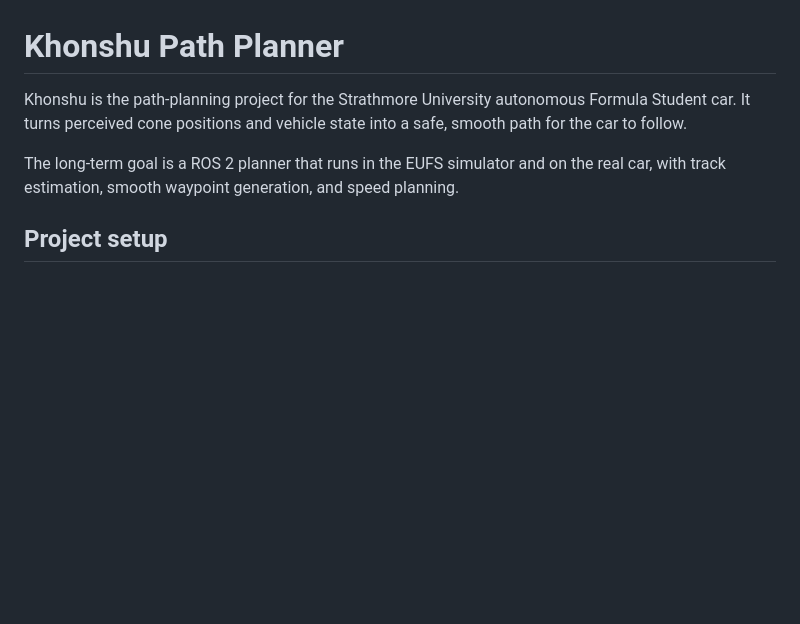
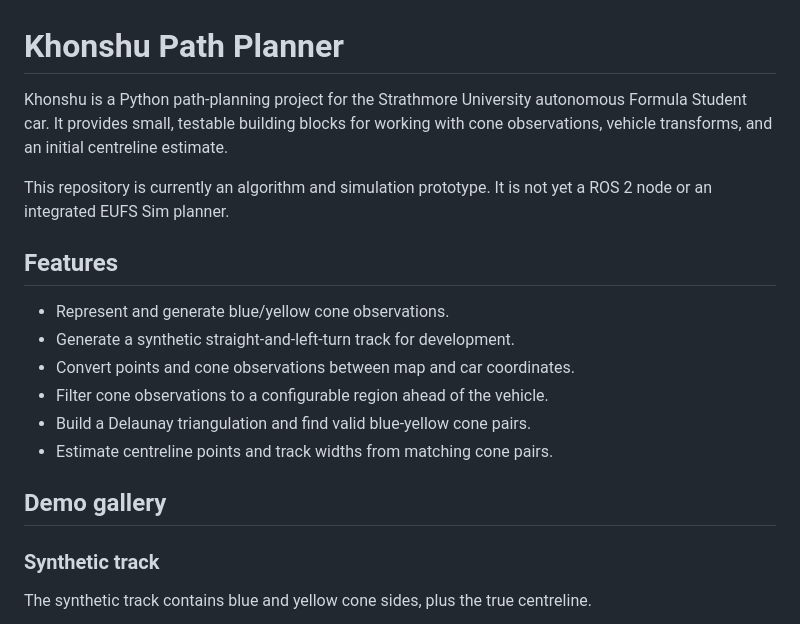
Before and after one commit to xtensionlabs/the-khonshu-algorithm, a Markdown page: README.md, the part around one of its changes. Drawn GitHub-style; blank space fills up the shorter version.

```diff
--- a/README.md
+++ b/README.md
@@ -1,7 +1,21 @@
 # Khonshu Path Planner
 
-Khonshu is the path-planning project for the Strathmore University autonomous Formula Student car. It turns perceived cone positions and vehicle state into a safe, smooth path for the car to follow.
+Khonshu is a Python path-planning project for the Strathmore University autonomous Formula Student car. It provides small, testable building blocks for working with cone observations, vehicle transforms, and an initial centreline estimate.
 
-The long-term goal is a ROS 2 planner that runs in the EUFS simulator and on the real car, with track estimation, smooth waypoint generation, and speed planning.
+This repository is currently an algorithm and simulation prototype. It is not yet a ROS 2 node or an integrated EUFS Sim planner.
 
-## Project setup
+## Features
+
+- Represent and generate blue/yellow cone observations.
+- Generate a synthetic straight-and-left-turn track for development.
+- Convert points and cone observations between map and car coordinates.
+- Filter cone observations to a configurable region ahead of the vehicle.
+- Build a Delaunay triangulation and find valid blue-yellow cone pairs.
+- Estimate centreline points and track widths from matching cone pairs.
+
+## Demo gallery
+
+### Synthetic track
+
+The synthetic track contains blue and yellow cone sides, plus the true centreline.
+
```
Also changed, not shown: other parts of README.md (+85 -13 lines), demo_track.png (added), demo_transform.png (added), demo_triangulation.png (added), 1 other file.
